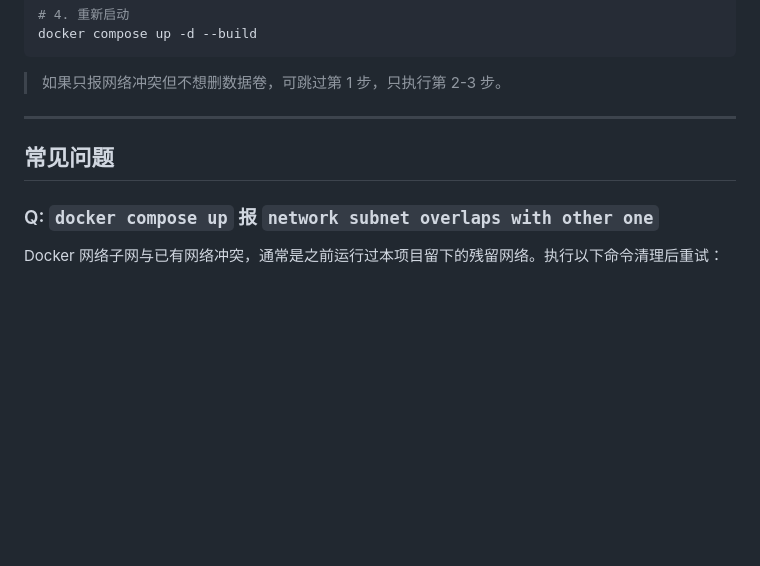
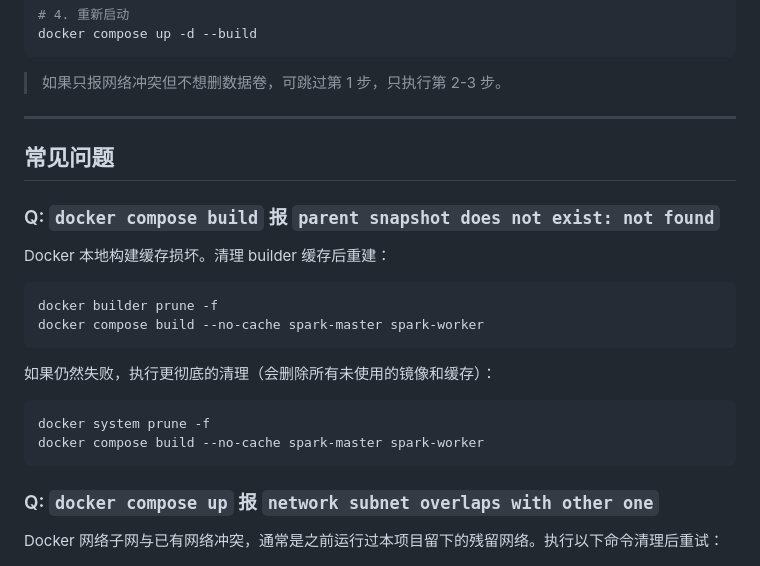
Before and after one commit to non-contextual/user-action-analyzer-platform, a Markdown page: docs/START.md, the part around the change. GitHub-like rendering; blank space fills up the shorter version.

Commit message:
docs: add FAQ for Docker builder snapshot corruption error

````diff
--- a/docs/START.md
+++ b/docs/START.md
@@ -243,6 +243,22 @@ docker compose up -d --build
 
 ## 常见问题
 
+### Q: `docker compose build` 报 `parent snapshot does not exist: not found`
+
+Docker 本地构建缓存损坏。清理 builder 缓存后重建：
+
+```bash
+docker builder prune -f
+docker compose build --no-cache spark-master spark-worker
+```
+
+如果仍然失败，执行更彻底的清理（会删除所有未使用的镜像和缓存）：
+
+```bash
+docker system prune -f
+docker compose build --no-cache spark-master spark-worker
+```
+
 ### Q: `docker compose up` 报 `network subnet overlaps with other one`
 
 Docker 网络子网与已有网络冲突，通常是之前运行过本项目留下的残留网络。执行以下命令清理后重试：
````
